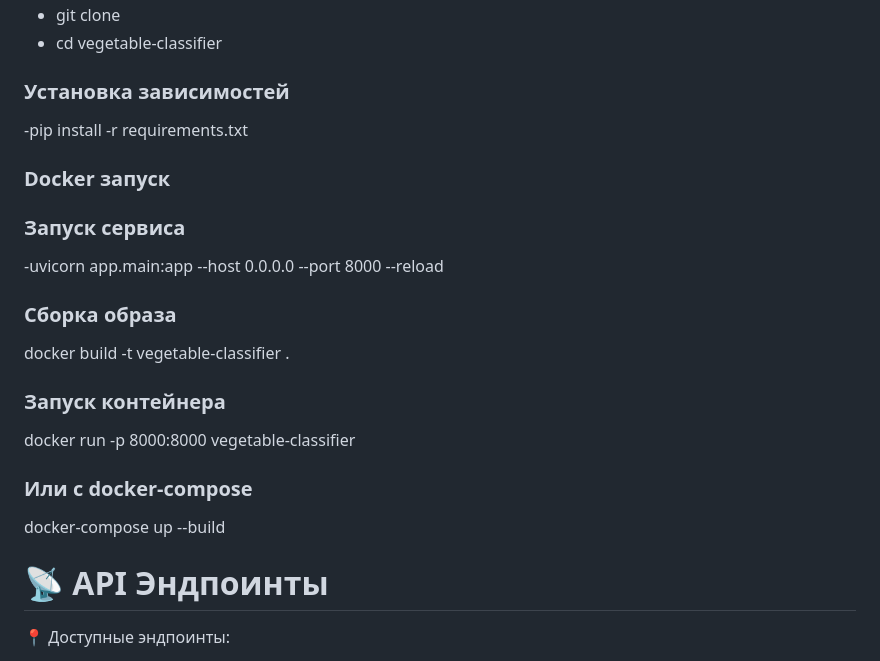
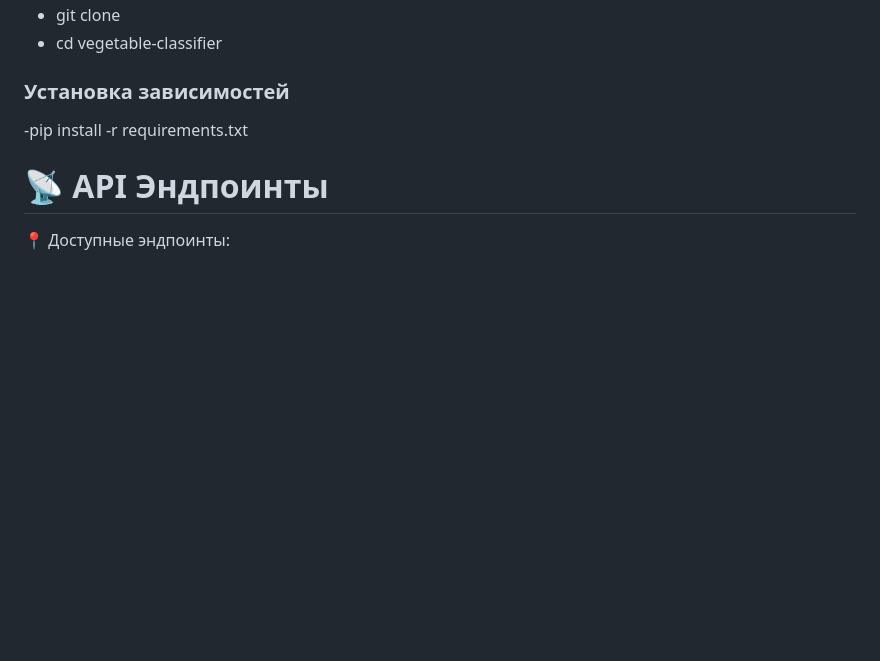
Before and after one commit to dkarabarin/Vegetable-Classification-System, a Markdown page: README.md, the part around the change. Drawn GitHub-style; blank space fills up the shorter version.

```diff
--- a/README.md
+++ b/README.md
@@ -28,20 +28,6 @@
 
 ### Установка зависимостей
 -pip install -r requirements.txt
-
-### Docker запуск
-### Запуск сервиса
--uvicorn app.main:app --host 0.0.0.0 --port 8000 --reload
-
-### Сборка образа
-docker build -t vegetable-classifier .
-
-### Запуск контейнера
-docker run -p 8000:8000 vegetable-classifier
-
-### Или с docker-compose
-docker-compose up --build
-
 
 # 📡 API Эндпоинты
 
```
